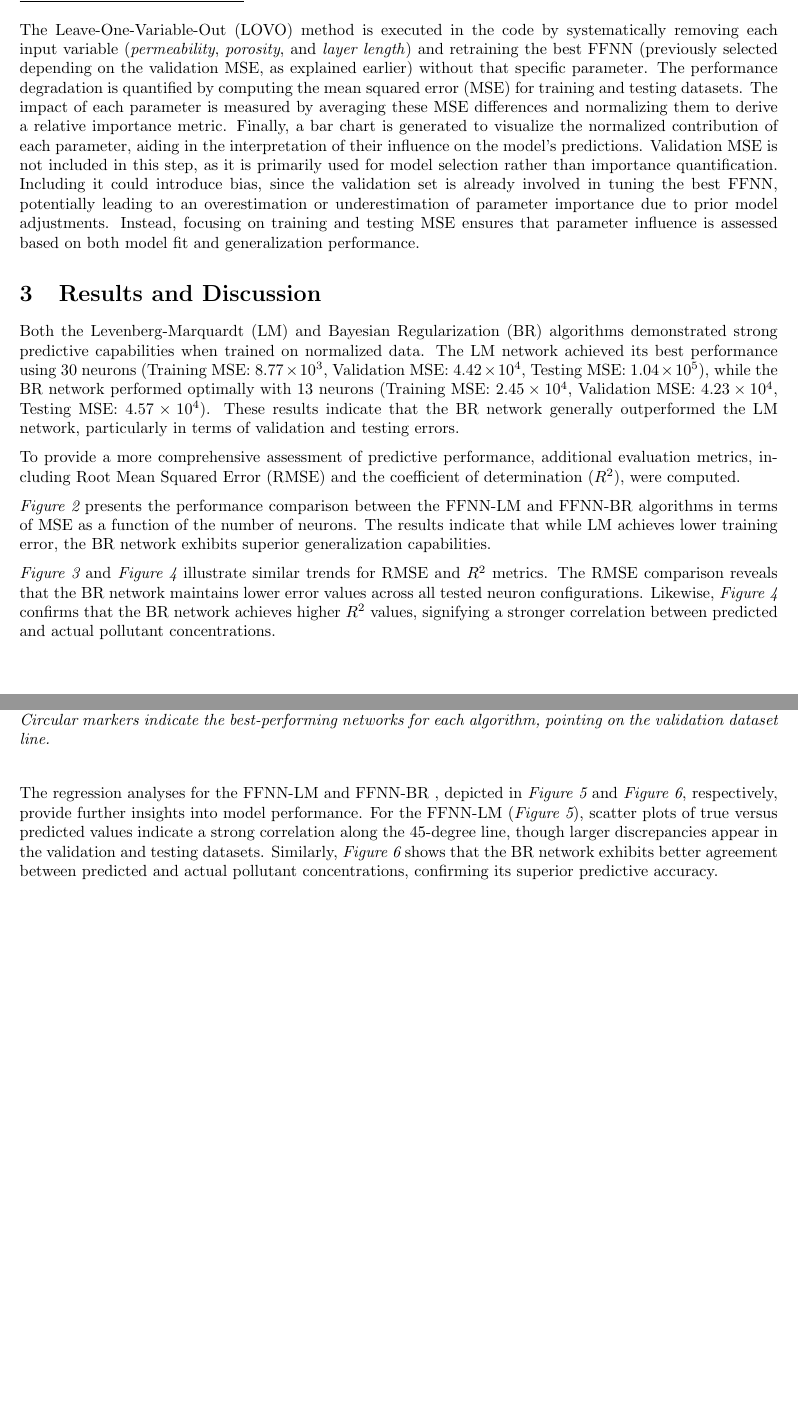
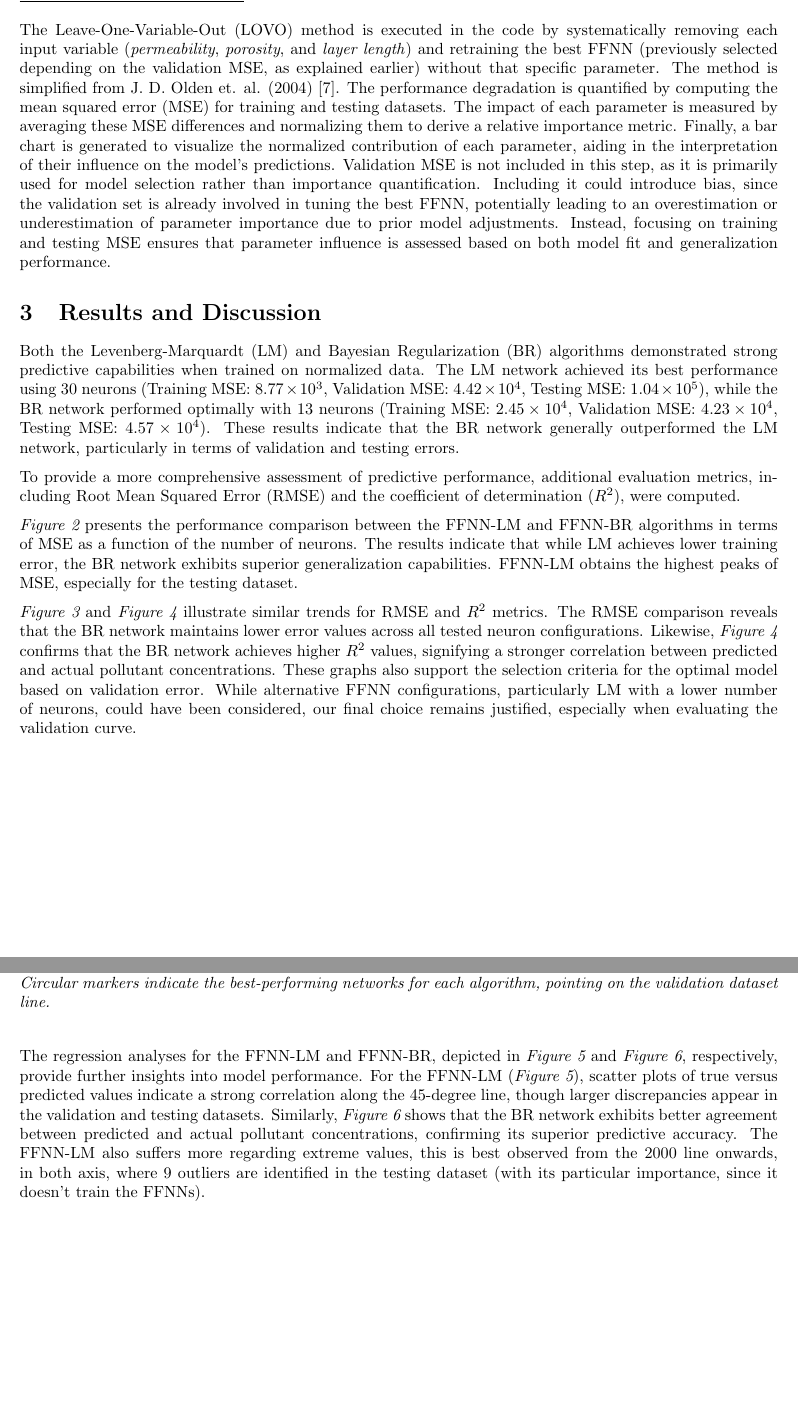
Before and after one commit to RogerDevForge/matlab-legacy_contamination, a LaTeX document (revision/report_legacy_cont.tex): two parts of pages 3 and 6 of 10, joined at a grey line, cut so that both start at the same text, the shorter picture padded with empty space. Compiled offline with pdfLaTeX.

Commit message:
Final additions in results, discussion, conclusion

```diff
--- a/revision/report_legacy_cont.tex
+++ b/revision/report_legacy_cont.tex
@@ -104,7 +104,7 @@
 
 		\underline{\textit{Parameter Importance Analysis}} \\
 		\\
-		The Leave-One-Variable-Out (LOVO) method is executed in the code by systematically removing each input variable (\textit{permeability}, \textit{porosity}, and \textit{layer length}) and retraining the best FFNN (previously selected depending on the validation MSE, as explained earlier) without that specific parameter. The performance degradation is quantified by computing the mean squared error (MSE) for training and testing datasets. The impact of each parameter is measured by averaging these MSE differences and normalizing them to derive a relative importance metric. Finally, a bar chart is generated to visualize the normalized contribution of each parameter, aiding in the interpretation of their influence on the model's predictions. Validation MSE is not included in this step, as it is primarily used for model selection rather than importance quantification. Including it could introduce bias, since the validation set is already involved in tuning the best FFNN, potentially leading to an overestimation or underestimation of parameter importance due to prior model adjustments. Instead, focusing on training and testing MSE ensures that parameter influence is assessed based on both model fit and generalization performance.
+		The Leave-One-Variable-Out (LOVO) method is executed in the code by systematically removing each input variable (\textit{permeability}, \textit{porosity}, and \textit{layer length}) and retraining the best FFNN (previously selected depending on the validation MSE, as explained earlier) without that specific parameter. The method is simplified from J. D. Olden et. al. (2004) \cite{olden2004}. The performance degradation is quantified by computing the mean squared error (MSE) for training and testing datasets. The impact of each parameter is measured by averaging these MSE differences and normalizing them to derive a relative importance metric. Finally, a bar chart is generated to visualize the normalized contribution of each parameter, aiding in the interpretation of their influence on the model's predictions. Validation MSE is not included in this step, as it is primarily used for model selection rather than importance quantification. Including it could introduce bias, since the validation set is already involved in tuning the best FFNN, potentially leading to an overestimation or underestimation of parameter importance due to prior model adjustments. Instead, focusing on training and testing MSE ensures that parameter influence is assessed based on both model fit and generalization performance.
 
 	\section{Results and Discussion}
 
@@ -112,9 +112,9 @@
 
 	To provide a more comprehensive assessment of predictive performance, additional evaluation metrics, including Root Mean Squared Error (RMSE) and the coefficient of determination ($R^2$), were computed.
 
-	\textit{Figure \ref{fig:comparisonMSE}} presents the performance comparison between the FFNN-LM and FFNN-BR algorithms in terms of MSE as a function of the number of neurons. The results indicate that while LM achieves lower training error, the BR network exhibits superior generalization capabilities.
+	\textit{Figure \ref{fig:comparisonMSE}} presents the performance comparison between the FFNN-LM and FFNN-BR algorithms in terms of MSE as a function of the number of neurons. The results indicate that while LM achieves lower training error, the BR network exhibits superior generalization capabilities. FFNN-LM obtains the highest peaks of MSE, especially for the testing dataset.
 
-	\textit{Figure \ref{fig:comparisonRMSE}} and \textit{Figure \ref{fig:comparisonR2}} illustrate similar trends for RMSE and $R^2$ metrics. The RMSE comparison reveals that the BR network maintains lower error values across all tested neuron configurations. Likewise, \textit{Figure \ref{fig:comparisonR2}} confirms that the BR network achieves higher $R^2$ values, signifying a stronger correlation between predicted and actual pollutant concentrations.
+	\textit{Figure \ref{fig:comparisonRMSE}} and \textit{Figure \ref{fig:comparisonR2}} illustrate similar trends for RMSE and $R^2$ metrics. The RMSE comparison reveals that the BR network maintains lower error values across all tested neuron configurations. Likewise, \textit{Figure \ref{fig:comparisonR2}} confirms that the BR network achieves higher $R^2$ values, signifying a stronger correlation between predicted and actual pollutant concentrations. These graphs also support the selection criteria for the optimal model based on validation error. While alternative FFNN configurations, particularly LM with a lower number of neurons, could have been considered, our final choice remains justified, especially when evaluating the validation curve.
 
 	\begin{figure}[H]
 		\centering
@@ -137,7 +137,7 @@
 		\label{fig:comparisonR2}
 	\end{figure}
 
-	The regression analyses for the FFNN-LM and FFNN-BR , depicted in \textit{Figure \ref{fig:lm_sct}} and \textit{Figure \ref{fig:br_sct}}, respectively, provide further insights into model performance. For the FFNN-LM (\textit{Figure \ref{fig:lm_sct}}), scatter plots of true versus predicted values indicate a strong correlation along the 45-degree line, though larger discrepancies appear in the validation and testing datasets. Similarly, \textit{Figure \ref{fig:br_sct}} shows that the BR network exhibits better agreement between predicted and actual pollutant concentrations, confirming its superior predictive accuracy.
+	The regression analyses for the FFNN-LM and FFNN-BR, depicted in \textit{Figure \ref{fig:lm_sct}} and \textit{Figure \ref{fig:br_sct}}, respectively, provide further insights into model performance. For the FFNN-LM (\textit{Figure \ref{fig:lm_sct}}), scatter plots of true versus predicted values indicate a strong correlation along the 45-degree line, though larger discrepancies appear in the validation and testing datasets. Similarly, \textit{Figure \ref{fig:br_sct}} shows that the BR network exhibits better agreement between predicted and actual pollutant concentrations, confirming its superior predictive accuracy. The FFNN-LM also suffers more regarding extreme values, this is best observed from the 2000 line onwards,  in both axis, where 9 outliers are identified in the testing dataset (with its particular importance, since it doesn't train the FFNNs).
 
 	\begin{figure}[H]
 		\centering
```
Also changed, not shown: revision/report_legacy_cont.pdf, revision/report_legacy_cont.tex (8 more changed lines), 3 other files.
